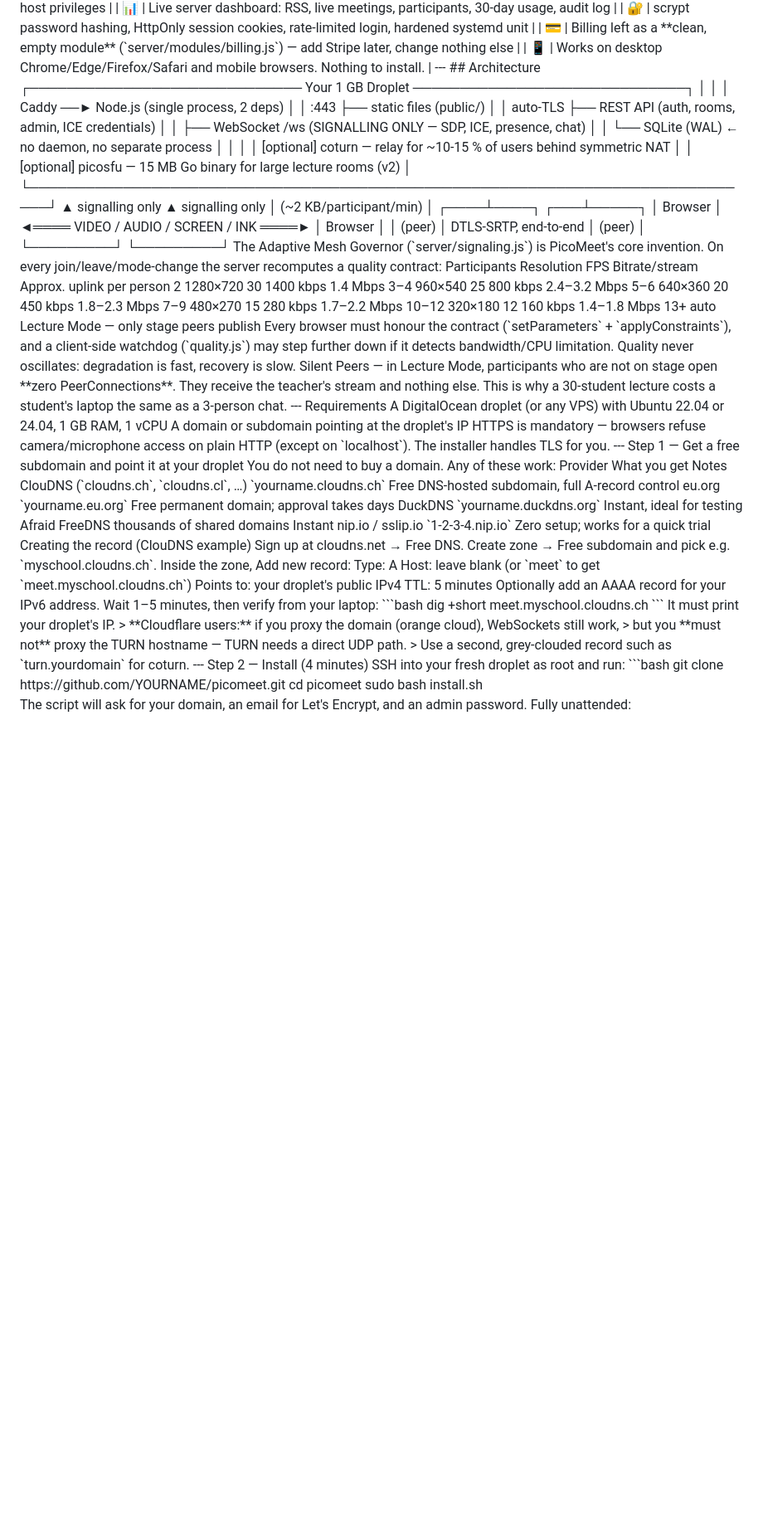
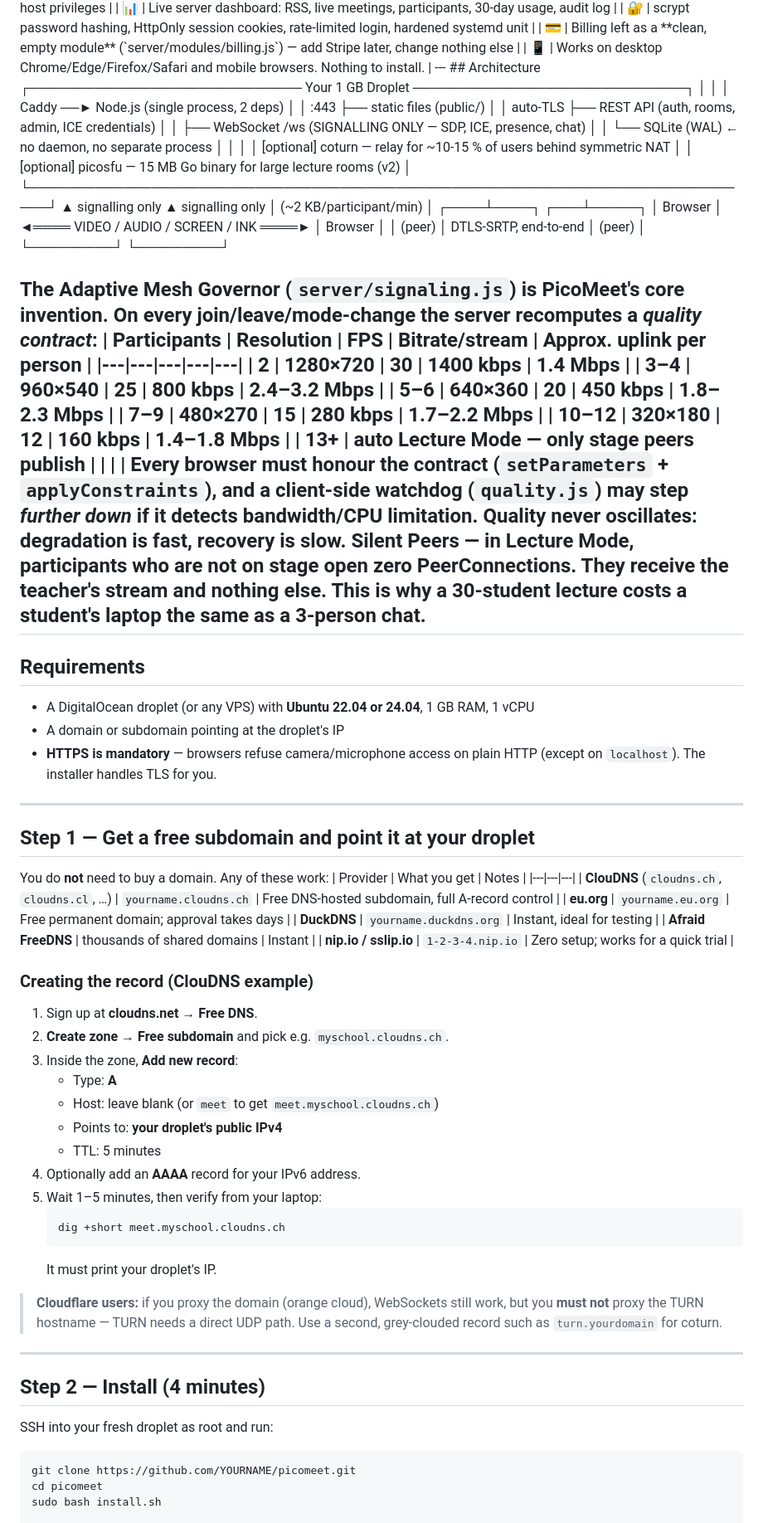
Before and after one commit to migandhi/picomeet, a Markdown page: README.md, the part around the change. Shown at 83% size. Drawn GitHub-style; blank space fills up the shorter version.

````diff
--- a/README.md
+++ b/README.md
@@ -49,6 +49,7 @@ SQLite file**, comfortably running a real business on a **1 GB RAM / 1 vCPU** dr
 | 📱 | Works on desktop Chrome/Edge/Firefox/Safari and mobile browsers. Nothing to install. |
 ---
 ## Architecture
+
 ┌───────────────────────────── Your 1 GB Droplet ─────────────────────────────┐
 │                                                                              │
 │   Caddy  ──►  Node.js (single process, 2 deps)                               │
@@ -66,55 +67,58 @@ SQLite file**, comfortably running a real business on a **1 GB RAM / 1 vCPU** dr
 │ Browser │ ◄════ VIDEO / AUDIO / SCREEN / INK ════► │ Browser │
 │  (peer) │        DTLS-SRTP, end-to-end             │  (peer) │
 └─────────┘                                          └─────────┘
-The Adaptive Mesh Governor (`server/signaling.js`) is PicoMeet's core invention.
-On every join/leave/mode-change the server recomputes a quality contract:
-Participants	Resolution	FPS	Bitrate/stream	Approx. uplink per person
-2	1280×720	30	1400 kbps	1.4 Mbps
-3–4	960×540	25	800 kbps	2.4–3.2 Mbps
-5–6	640×360	20	450 kbps	1.8–2.3 Mbps
-7–9	480×270	15	280 kbps	1.7–2.2 Mbps
-10–12	320×180	12	160 kbps	1.4–1.8 Mbps
-13+	auto Lecture Mode — only stage peers publish
+
+**The Adaptive Mesh Governor** (`server/signaling.js`) is PicoMeet's core invention.
+On every join/leave/mode-change the server recomputes a *quality contract*:
+| Participants | Resolution | FPS | Bitrate/stream | Approx. uplink per person |
+|---|---|---|---|---|
+| 2 | 1280×720 | 30 | 1400 kbps | 1.4 Mbps |
+| 3–4 | 960×540 | 25 | 800 kbps | 2.4–3.2 Mbps |
+| 5–6 | 640×360 | 20 | 450 kbps | 1.8–2.3 Mbps |
+| 7–9 | 480×270 | 15 | 280 kbps | 1.7–2.2 Mbps |
+| 10–12 | 320×180 | 12 | 160 kbps | 1.4–1.8 Mbps |
+| 13+ | auto **Lecture Mode** — only stage peers publish | | | |
 Every browser must honour the contract (`setParameters` + `applyConstraints`), and a
-client-side watchdog (`quality.js`) may step further down if it detects
+**client-side watchdog** (`quality.js`) may step *further down* if it detects
 bandwidth/CPU limitation. Quality never oscillates: degradation is fast, recovery is slow.
-Silent Peers — in Lecture Mode, participants who are not on stage open **zero
+**Silent Peers** — in Lecture Mode, participants who are not on stage open **zero
 PeerConnections**. They receive the teacher's stream and nothing else. This is why a
 30-student lecture costs a student's laptop the same as a 3-person chat.
 ---
-Requirements
-A DigitalOcean droplet (or any VPS) with Ubuntu 22.04 or 24.04, 1 GB RAM, 1 vCPU
-A domain or subdomain pointing at the droplet's IP
-HTTPS is mandatory — browsers refuse camera/microphone access on plain HTTP
-(except on `localhost`). The installer handles TLS for you.
+## Requirements
+* A DigitalOcean droplet (or any VPS) with **Ubuntu 22.04 or 24.04**, 1 GB RAM, 1 vCPU
+* A domain or subdomain pointing at the droplet's IP
+* **HTTPS is mandatory** — browsers refuse camera/microphone access on plain HTTP
+  (except on `localhost`). The installer handles TLS for you.
 ---
-Step 1 — Get a free subdomain and point it at your droplet
-You do not need to buy a domain. Any of these work:
-Provider	What you get	Notes
-ClouDNS (`cloudns.ch`, `cloudns.cl`, …)	`yourname.cloudns.ch`	Free DNS-hosted subdomain, full A-record control
-eu.org	`yourname.eu.org`	Free permanent domain; approval takes days
-DuckDNS	`yourname.duckdns.org`	Instant, ideal for testing
-Afraid FreeDNS	thousands of shared domains	Instant
-nip.io / sslip.io	`1-2-3-4.nip.io`	Zero setup; works for a quick trial
-Creating the record (ClouDNS example)
-Sign up at cloudns.net → Free DNS.
-Create zone → Free subdomain and pick e.g. `myschool.cloudns.ch`.
-Inside the zone, Add new record:
-Type: A
-Host: leave blank (or `meet` to get `meet.myschool.cloudns.ch`)
-Points to: your droplet's public IPv4
-TTL: 5 minutes
-Optionally add an AAAA record for your IPv6 address.
-Wait 1–5 minutes, then verify from your laptop:
-```bash
+## Step 1 — Get a free subdomain and point it at your droplet
+You do **not** need to buy a domain. Any of these work:
+| Provider | What you get | Notes |
+|---|---|---|
+| **ClouDNS** (`cloudns.ch`, `cloudns.cl`, …) | `yourname.cloudns.ch` | Free DNS-hosted subdomain, full A-record control |
+| **eu.org** | `yourname.eu.org` | Free permanent domain; approval takes days |
+| **DuckDNS** | `yourname.duckdns.org` | Instant, ideal for testing |
+| **Afraid FreeDNS** | thousands of shared domains | Instant |
+| **nip.io / sslip.io** | `1-2-3-4.nip.io` | Zero setup; works for a quick trial |
+### Creating the record (ClouDNS example)
+1. Sign up at **cloudns.net → Free DNS**.
+2. **Create zone → Free subdomain** and pick e.g. `myschool.cloudns.ch`.
+3. Inside the zone, **Add new record**:
+   * Type: **A**
+   * Host: leave blank (or `meet` to get `meet.myschool.cloudns.ch`)
+   * Points to: **your droplet's public IPv4**
+   * TTL: 5 minutes
+4. Optionally add an **AAAA** record for your IPv6 address.
+5. Wait 1–5 minutes, then verify from your laptop:
+   ```bash
    dig +short meet.myschool.cloudns.ch
    ```
-It must print your droplet's IP.
+   It must print your droplet's IP.
 > **Cloudflare users:** if you proxy the domain (orange cloud), WebSockets still work,
 > but you **must not** proxy the TURN hostname — TURN needs a direct UDP path.
 > Use a second, grey-clouded record such as `turn.yourdomain` for coturn.
 ---
-Step 2 — Install (4 minutes)
+## Step 2 — Install (4 minutes)
 SSH into your fresh droplet as root and run:
 ```bash
 git clone https://github.com/YOURNAME/picomeet.git
````
